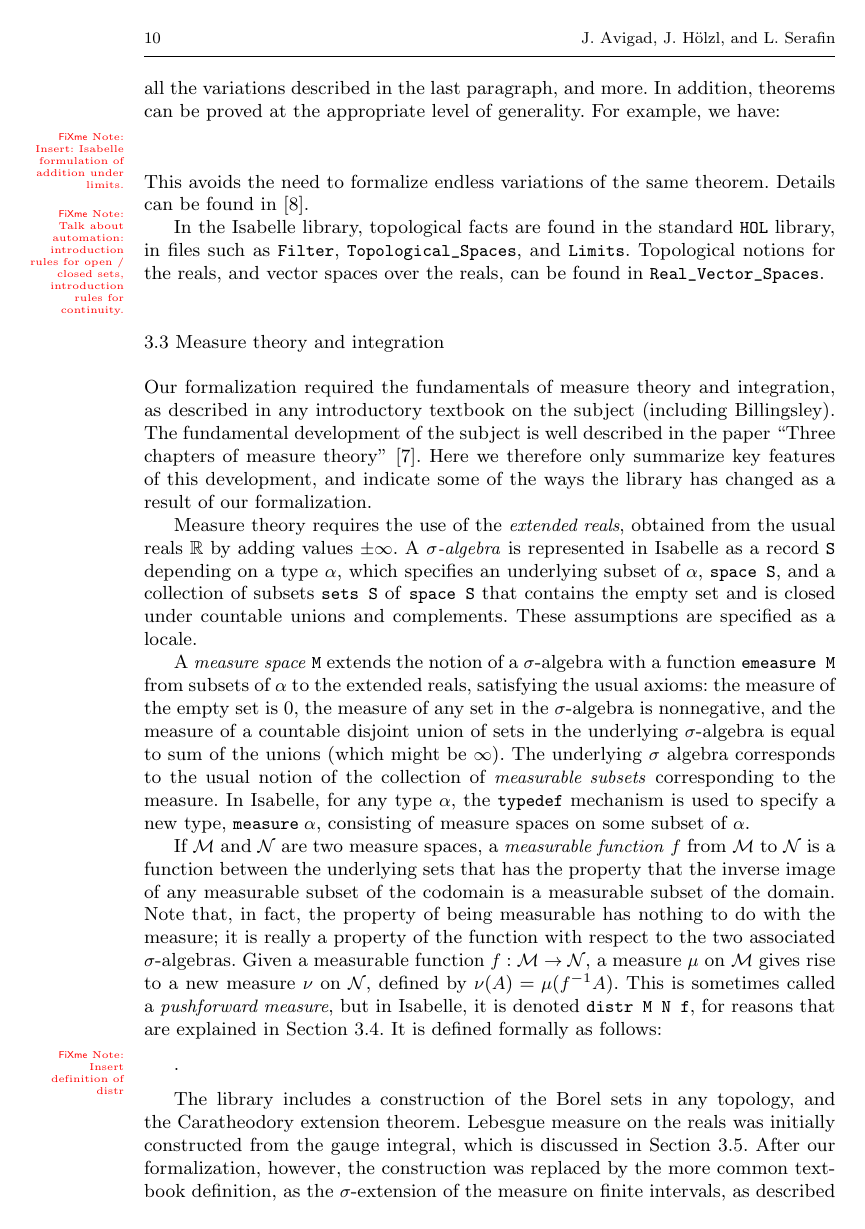
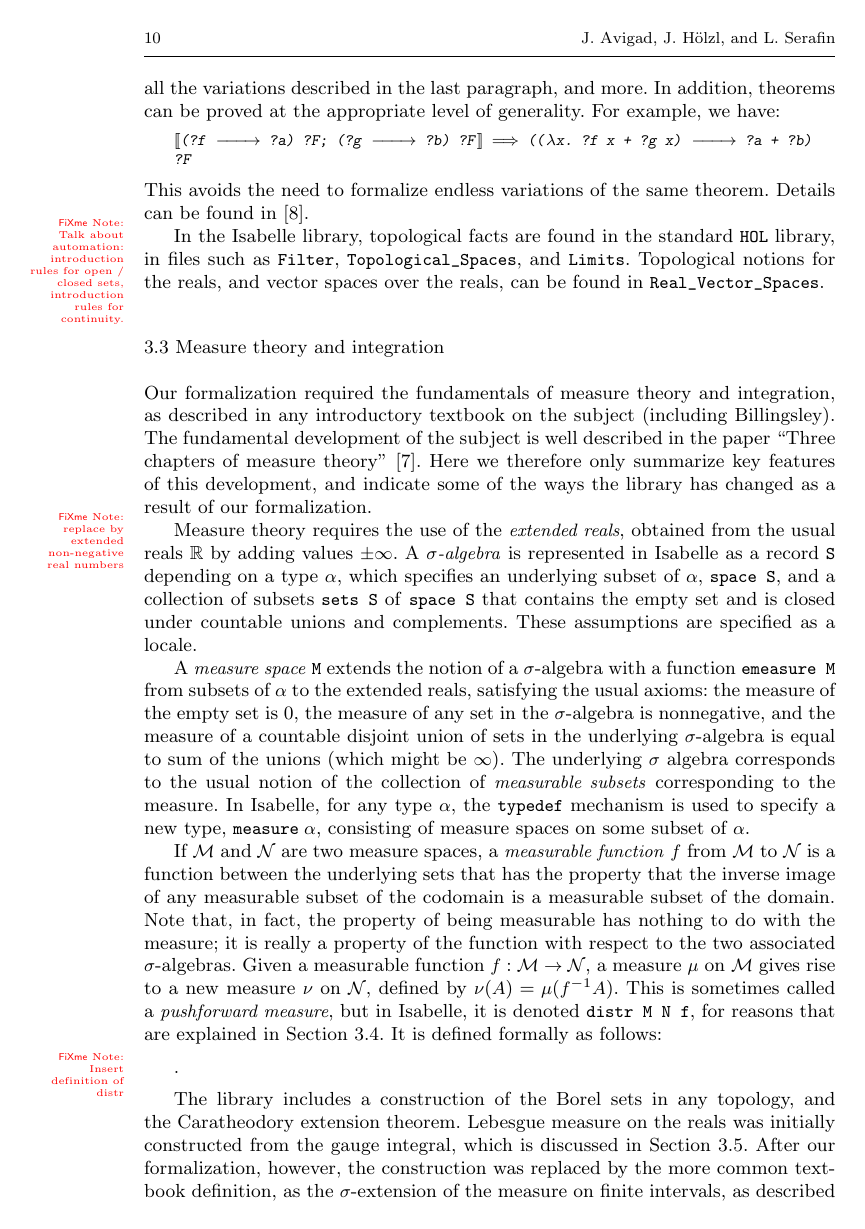
Before and after one commit to avigad/isabelle, a LaTeX paper (JAR/clt.tex, which reads JAR/isabelle.sty, JAR/isabellesym.sty, JAR/snippets-generated.tex): page 10 of 29. Compiled offline with pdfLaTeX; a LaTeX package or settings file that is missing is left out.

Commit message:
generate snippets using Isabelle

```diff
--- a/JAR/clt.tex
+++ b/JAR/clt.tex
@@ -34,6 +34,20 @@
 \fxsetface{margin}{\tiny \color{red}}
 \definecolor{fxnote}{rgb}{1,0,0}
 \newcommand{\todo}[1]{\fxnote{#1}}
+
+\newcommand{\Snippet}[1]{\csname snippet--#1\endcsname}
+
+%% Support Isabelle Snippets
+\newcommand{\DefineSnippet}[2]{%
+  \expandafter\newcommand\csname snippet--#1\endcsname{%
+    \begin{quote}
+    \begin{isabelle}
+    #2
+    \end{isabelle}
+    \end{quote}}}
+
+\input{snippets-generated}
+
 
 \begin{document}
 
@@ -226,9 +240,7 @@ Conventional reasoning about limits was ubiquitous in our formalization. Everyda
 Here, the source and target spaces can be any topological space, including metric spaces or the natural numbers with the order topology. One can consider limits as $x$ approaches a value $a$, or $\infty$, or $-\infty$. One can also restrict consider the limit as $x$ approaches $a$ within a set $s$; saying $x$ approaches $a$ from the left (where $x$ and $a$ are real-valued, for example) is equivalent to saying that $x$ approaches $a$ on the interval $(-\infty, a)$. There is a similar range of variations on the output: $f(x)$ can approach a value, $b$, or $\infty$, or $-\infty$; and it can approach the value from the left, or from the right, or on any subset of the range of $f$. Not only does this threaten a combinatorial explosion of definitions, but also redundancy. For example, assuming $f(x)$ and $g(x)$ converge as $x$ approaches $a$, we have the identity $\lim_{x \to a} (f(x) + g(x)) = \lim_{x \to a} f(x) + \lim_{x \to a} g(x)$, but this also holds under all the variations of convergence in the source.
 
 To handle the many instances of convergence that arose in the formalization, we used Isabelle's elegant library for dealing with limits via filters, as described in \cite{hoelzl:et:al:13}. The idea is that when dealing with any notion of limit, the relevant notions of convergence in the source and the target can be represented by \emph{filters}. A {\em filter} over $X$ is a nonempty set $\mathcal F \subseteq \mathcal P(X)$ such that if $A \subseteq B$ and $A \in \mathcal F$, then $B \in \mathcal F$, and if $A, B \in \mathcal F$, then $A \cap B \in \mathcal F$. The general notion of limit in Isabelle, {\tt filterlim f F1 F2}, says, roughly, that the function $f$ ``converges'' in the sense of $F_2$, as the input converges in the sense of $F_1$. By specializing $F_1$ and $F_2$ appropriately, we obtain all the variations described in the last paragraph, and more. In addition, theorems can be proved at the appropriate level of generality. For example, we have:
-\begin{quote}
- \todo{Insert: Isabelle formulation of addition under limits.}
-\end{quote}
+\Snippet{test}
 This avoids the need to formalize endless variations of the same theorem. Details can be found in \cite{hoelzl:et:al:13}.
 
 \todo{Talk about automation: introduction rules for open / closed sets, introduction rules for continuity.}
@@ -240,6 +252,7 @@ In the Isabelle library, topological facts are found in the standard \texttt{HOL
 
 Our formalization required the fundamentals of measure theory and integration, as described in any introductory textbook on the subject (including Billingsley). The fundamental development of the subject is well described in the paper ``Three chapters of measure theory'' \cite{hoelzl:heller:11}. Here we therefore only summarize key features of this development, and indicate some of the ways the library has changed as a result of our formalization.
 
+\fxnote{replace by extended non-negative real numbers}
 Measure theory requires the use of the \emph{extended reals}, obtained from the usual reals $\RR$ by adding values $\pm\infty$. A \emph{$\sigma$-algebra} is represented in Isabelle as a record \texttt{S} depending on a type $\alpha$, which specifies an underlying subset of $\alpha$, \texttt{space S}, and a collection of subsets \texttt{sets S} of \texttt{space S} that contains the empty set and is closed under countable unions and complements. These assumptions are specified as a locale.
 
 A \emph{measure space} \texttt{M} extends the notion of a $\sigma$-algebra with a function \texttt{emeasure M} from subsets of $\alpha$ to the extended reals, satisfying the usual axioms: the measure of the empty set is $0$, the measure of any set in the $\sigma$-algebra is nonnegative, and the measure of a countable disjoint union of sets in the underlying $\sigma$-algebra is equal to sum of the unions (which might be $\infty$). The underlying $\sigma$ algebra corresponds to the usual notion of the collection of \emph{measurable subsets} corresponding to the measure. In Isabelle, for any type $\alpha$, the \texttt{typedef} mechanism is used to specify a new type, $\mathtt{measure} \; \alpha$, consisting of measure spaces on some subset of $\alpha$.
--- a/JAR/isabelle.sty
+++ b/JAR/isabelle.sty
@@ -7,9 +7,12 @@
 % isabelle environments
 
 \newcommand{\isabellecontext}{UNKNOWN}
+\newcommand{\setisabellecontext}[1]{\def\isabellecontext{#1}}
 
 \newcommand{\isastyle}{\UNDEF}
+\newcommand{\isastylett}{\UNDEF}
 \newcommand{\isastyleminor}{\UNDEF}
+\newcommand{\isastyleminortt}{\UNDEF}
 \newcommand{\isastylescript}{\UNDEF}
 \newcommand{\isastyletext}{\normalsize\rm}
 \newcommand{\isastyletxt}{\rm}
@@ -36,6 +39,7 @@
 \DeclareRobustCommand{\isactrlesup}{\egroup\egroup\endmath\egroup}
 \newcommand{\isactrlbold}[1]{{\bfseries\upshape\boldmath#1}}
 
+\newcommand{\isaantiqcontrol}[1]{\isatt{{\char`\\}{\char`\<}{\char`\^}#1{\char`\>}}}
 \newenvironment{isaantiq}{{\isacharat\isacharbraceleft}}{{\isacharbraceright}}
 
 \newdimen\isa@parindent\newdimen\isa@parskip
@@ -46,11 +50,22 @@
 \isa@parskip\parskip\parskip0pt%
 \isaspacing\isastyle}{\par}
 
+\newenvironment{isabellebodytt}{%
+\isamarkuptrue\par%
+\isa@parindent\parindent\parindent0pt%
+\isa@parskip\parskip\parskip0pt%
+\isaspacing\isastylett}{\par}
+
 \newenvironment{isabelle}
 {\begin{trivlist}\begin{isabellebody}\item\relax}
 {\end{isabellebody}\end{trivlist}}
 
+\newenvironment{isabellett}
+{\begin{trivlist}\begin{isabellebodytt}\item\relax}
+{\end{isabellebodytt}\end{trivlist}}
+
 \newcommand{\isa}[1]{\emph{\isaspacing\isastyleminor #1}}
+\newcommand{\isatt}[1]{\emph{\isaspacing\isastyleminortt #1}}
 
 \newcommand{\isaindent}[1]{\hphantom{#1}}
 \newcommand{\isanewline}{\mbox{}\par\mbox{}}
@@ -114,9 +129,8 @@
 \newcommand{\isamarkupsection}[1]{\section{#1}}
 \newcommand{\isamarkupsubsection}[1]{\subsection{#1}}
 \newcommand{\isamarkupsubsubsection}[1]{\subsubsection{#1}}
-\newcommand{\isamarkupsect}[1]{\section{#1}}
-\newcommand{\isamarkupsubsect}[1]{\subsection{#1}}
-\newcommand{\isamarkupsubsubsect}[1]{\subsubsection{#1}}
+\newcommand{\isamarkupparagraph}[1]{\paragraph{#1}}
+\newcommand{\isamarkupsubparagraph}[1]{\subparagraph{#1}}
 
 \newif\ifisamarkup
 \newcommand{\isabeginpar}{\par\ifisamarkup\relax\else\medskip\fi}
@@ -133,7 +147,9 @@
 
 \newcommand{\isabellestyledefault}{%
 \def\isastyle{\small\tt\slshape}%
+\def\isastylett{\small\tt}%
 \def\isastyleminor{\small\tt\slshape}%
+\def\isastyleminortt{\small\tt}%
 \def\isastylescript{\footnotesize\tt\slshape}%
 \isachardefaults%
 }
@@ -141,14 +157,18 @@
 
 \newcommand{\isabellestylett}{%
 \def\isastyle{\small\tt}%
+\def\isastylett{\small\tt}%
 \def\isastyleminor{\small\tt}%
+\def\isastyleminortt{\small\tt}%
 \def\isastylescript{\footnotesize\tt}%
 \isachardefaults%
 }
 
 \newcommand{\isabellestyleit}{%
 \def\isastyle{\small\it}%
+\def\isastylett{\small\tt}%
 \def\isastyleminor{\it}%
+\def\isastyleminortt{\tt}%
 \def\isastylescript{\footnotesize\it}%
 \isachardefaults%
 \def\isacharunderscorekeyword{\mbox{-}}%
@@ -206,7 +226,9 @@
 \newcommand{\isabellestylesl}{%
 \isabellestyleit%
 \def\isastyle{\small\sl}%
+\def\isastylett{\small\tt}%
 \def\isastyleminor{\sl}%
+\def\isastyleminortt{\tt}%
 \def\isastylescript{\footnotesize\sl}%
 }
 
--- a/JAR/isabellesym.sty
+++ b/JAR/isabellesym.sty
@@ -157,16 +157,22 @@
 \newcommand{\isasymreal}{\isamath{\mathrm{I}\mkern-3.8mu\mathrm{R}}}
 \newcommand{\isasymint}{\isamath{\mathsf{Z}\mkern-7.5mu\mathsf{Z}}}
 \newcommand{\isasymleftarrow}{\isamath{\leftarrow}}
+\newcommand{\isasymrightarrow}{\isamath{\rightarrow}}
 \newcommand{\isasymlongleftarrow}{\isamath{\longleftarrow}}
-\newcommand{\isasymrightarrow}{\isamath{\rightarrow}}
 \newcommand{\isasymlongrightarrow}{\isamath{\longrightarrow}}
+\newcommand{\isasymlonglongleftarrow}{\isamath{\xleftarrow{\hphantom{AAA}}}}  %requires amsmath
+\newcommand{\isasymlonglongrightarrow}{\isamath{\xrightarrow{\hphantom{AAA}}}}  %requires amsmath
+\newcommand{\isasymlonglonglongleftarrow}{\isamath{\xleftarrow{\hphantom{AAAA}}}}  %requires amsmath
+\newcommand{\isasymlonglonglongrightarrow}{\isamath{\xrightarrow{\hphantom{AAAA}}}}  %requires amsmath
 \newcommand{\isasymLeftarrow}{\isamath{\Leftarrow}}
+\newcommand{\isasymRightarrow}{\isamath{\Rightarrow}}
 \newcommand{\isasymLongleftarrow}{\isamath{\Longleftarrow}}
-\newcommand{\isasymRightarrow}{\isamath{\Rightarrow}}
 \newcommand{\isasymLongrightarrow}{\isamath{\Longrightarrow}}
+\newcommand{\isasymLleftarrow}{\isamath{\Lleftarrow}}  %requires amssymb
+\newcommand{\isasymRrightarrow}{\isamath{\Rrightarrow}}  %requires amssymb
 \newcommand{\isasymleftrightarrow}{\isamath{\leftrightarrow}}
+\newcommand{\isasymLeftrightarrow}{\isamath{\Leftrightarrow}}
 \newcommand{\isasymlongleftrightarrow}{\isamath{\longleftrightarrow}}
-\newcommand{\isasymLeftrightarrow}{\isamath{\Leftrightarrow}}
 \newcommand{\isasymLongleftrightarrow}{\isamath{\Longleftrightarrow}}
 \newcommand{\isasymmapsto}{\isamath{\mapsto}}
 \newcommand{\isasymlongmapsto}{\isamath{\longmapsto}}
@@ -214,16 +220,18 @@
 \newcommand{\isasymOr}{\isamath{\bigvee}}
 \newcommand{\isasymforall}{\isamath{\forall\,}}
 \newcommand{\isasymexists}{\isamath{\exists\,}}
+\newcommand{\isasymnot}{\isamath{\neg}}
 \newcommand{\isasymnexists}{\isamath{\nexists\,}}  %requires amssymb
-\newcommand{\isasymnot}{\isamath{\neg}}
+\newcommand{\isasymcircle}{\isamath{\ocircle}}  %requires wasysym
 \newcommand{\isasymbox}{\isamath{\Box}}  %requires amssymb
 \newcommand{\isasymdiamond}{\isamath{\Diamond}}  %requires amssymb
+\newcommand{\isasymdiamondop}{\isamath{\diamond}}
+\newcommand{\isasymsurd}{\isamath{\surd}}
 \newcommand{\isasymturnstile}{\isamath{\vdash}}
 \newcommand{\isasymTurnstile}{\isamath{\models}}
 \newcommand{\isasymtturnstile}{\isamath{\vdash\!\!\!\vdash}}
 \newcommand{\isasymTTurnstile}{\isamath{\mid\!\models}}
 \newcommand{\isasymstileturn}{\isamath{\dashv}}
-\newcommand{\isasymsurd}{\isamath{\surd}}
 \newcommand{\isasymle}{\isamath{\le}}
 \newcommand{\isasymge}{\isamath{\ge}}
 \newcommand{\isasymlless}{\isamath{\ll}}
@@ -344,16 +352,18 @@
 \newcommand{\isasymlozenge}{\isamath{\lozenge}}  %requires amssymb
 \newcommand{\isasymwp}{\isamath{\wp}}
 \newcommand{\isasymwrong}{\isamath{\wr}}
-\newcommand{\isasymstruct}{\isamath{\diamond}}
 \newcommand{\isasymacute}{\isatext{\'\relax}}
 \newcommand{\isasymindex}{\isatext{\i}}
 \newcommand{\isasymdieresis}{\isatext{\"\relax}}
 \newcommand{\isasymcedilla}{\isatext{\c\relax}}
 \newcommand{\isasymhungarumlaut}{\isatext{\H\relax}}
 \newcommand{\isasymmodule}{\isamath{\langle}\isakeyword{module}\isamath{\rangle}}
+\newcommand{\isasymsome}{\isamath{\epsilon\,}}
 \newcommand{\isasymbind}{\isamath{\mathbin{>\!\!\!>\mkern-6.7mu=}}}
 \newcommand{\isasymthen}{\isamath{\mathbin{>\!\!\!>}}}
-\newcommand{\isasymsome}{\isamath{\epsilon\,}}
+\newcommand{\isasymhole}{\isatext{\rm\wasylozenge}}  %requires wasysym
+\newcommand{\isasymnewline}{\isatext{\fbox{$\hookleftarrow$}}}
 \newcommand{\isasymopen}{\isatext{\raise.3ex\hbox{$\scriptscriptstyle\langle$}}}
 \newcommand{\isasymclose}{\isatext{\raise.3ex\hbox{$\scriptscriptstyle\rangle$}}}
-\newcommand{\isasymnewline}{\isatext{\fbox{$\hookleftarrow$}}}
+\newcommand{\isasymcomment}{\isatext{---}}
+\newcommand{\isasymproof}{\isamath{\,\langle\mathit{proof}\rangle}}
--- /dev/null
+++ b/JAR/snippets-generated.tex
@@ -0,0 +1,3 @@
+\DefineSnippet{test}{
+   \isa{{\isasymlbrakk}{\isacharparenleft}{\isacharquery}f\ {\isasymlonglongrightarrow}\ {\isacharquery}a{\isacharparenright}\ {\isacharquery}F{\isacharsemicolon}\ {\isacharparenleft}{\isacharquery}g\ {\isasymlonglongrightarrow}\ {\isacharquery}b{\isacharparenright}\ {\isacharquery}F{\isasymrbrakk}\ {\isasymLongrightarrow}\ {\isacharparenleft}{\isacharparenleft}{\isasymlambda}x{\isachardot}\ {\isacharquery}f\ x\ {\isacharplus}\ {\isacharquery}g\ x{\isacharparenright}\ {\isasymlonglongrightarrow}\ {\isacharquery}a\ {\isacharplus}\ {\isacharquery}b{\isacharparenright}\ {\isacharquery}F}
+ }%EndSnippet%
```
Also changed, not shown: Isabelle/document/root.tex (added, +26 -0 lines), JAR/clt.tex (4 more changed lines), 3 other files.
